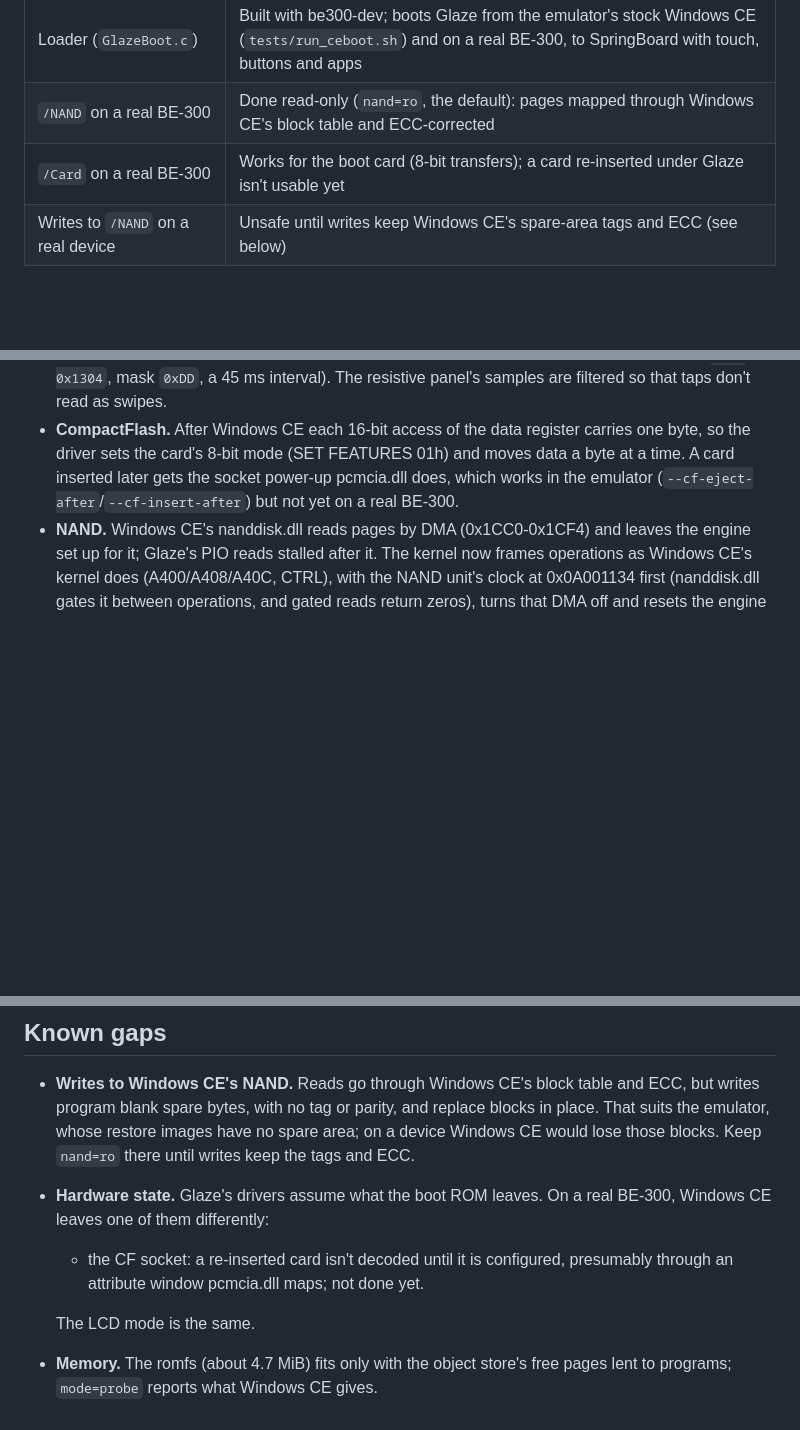
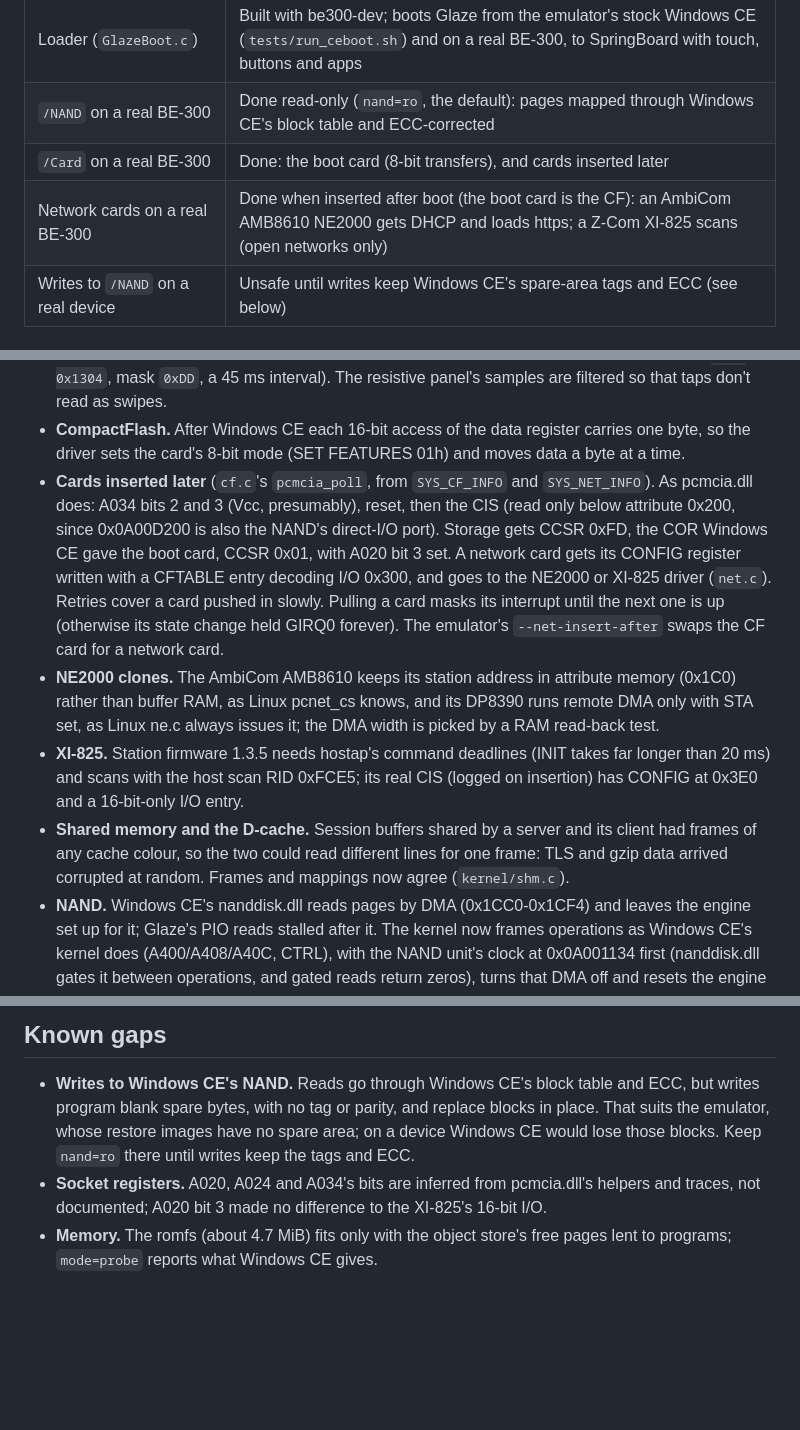
Before and after one commit to jroark/glaze-os, a Markdown page: docs/GLAZEBOOT.md, 3 parts joined by grey strips. Rendered like a GitHub page; blank space fills up the shorter version.

Commit message:
docs: CF and network cards inserted after boot, NE2000 clones, XI-825, shm colours
Co-Authored-By: Claude Opus 5.5 <noreply@anthropic.com>

```diff
--- a/docs/GLAZEBOOT.md
+++ b/docs/GLAZEBOOT.md
@@ -21,7 +21,8 @@ In a RAM boot:
 | Trampoline and hand-over plan | Done; tested natively (`make -C host glazeboot-test`), in the emulator, and on a real BE-300 |
 | Loader (`GlazeBoot.c`) | Built with be300-dev; boots Glaze from the emulator's stock Windows CE (`tests/run_ceboot.sh`) and on a real BE-300, to SpringBoard with touch, buttons and apps |
 | `/NAND` on a real BE-300 | Done read-only (`nand=ro`, the default): pages mapped through Windows CE's block table and ECC-corrected |
-| `/Card` on a real BE-300 | Works for the boot card (8-bit transfers); a card re-inserted under Glaze isn't usable yet |
+| `/Card` on a real BE-300 | Done: the boot card (8-bit transfers), and cards inserted later |
+| Network cards on a real BE-300 | Done when inserted after boot (the boot card is the CF): an AmbiCom AMB8610 NE2000 gets DHCP and loads https; a Z-Com XI-825 scans (open networks only) |
 | Writes to `/NAND` on a real device | Unsafe until writes keep Windows CE's spare-area tags and ECC (see below) |
 
 ## Using it
@@ -178,9 +179,29 @@ None of these showed in the emulator:
   panel's samples are filtered so that taps don't read as swipes.
 - **CompactFlash.** After Windows CE each 16-bit access of the data register
   carries one byte, so the driver sets the card's 8-bit mode (SET FEATURES
-  01h) and moves data a byte at a time. A card inserted later gets the
-  socket power-up pcmcia.dll does, which works in the emulator
-  (`--cf-eject-after`/`--cf-insert-after`) but not yet on a real BE-300.
+  01h) and moves data a byte at a time.
+- **Cards inserted later** (`cf.c`'s `pcmcia_poll`, from `SYS_CF_INFO` and
+  `SYS_NET_INFO`). As pcmcia.dll does: A034 bits 2 and 3 (Vcc, presumably),
+  reset, then the CIS (read only below attribute 0x200, since 0x0A00D200 is
+  also the NAND's direct-I/O port). Storage gets CCSR 0xFD, the COR Windows
+  CE gave the boot card, CCSR 0x01, with A020 bit 3 set. A network card gets
+  its CONFIG register written with a CFTABLE entry decoding I/O 0x300, and
+  goes to the NE2000 or XI-825 driver (`net.c`). Retries cover a card pushed
+  in slowly. Pulling a card masks its interrupt until the next one is up
+  (otherwise its state change held GIRQ0 forever). The emulator's
+  `--net-insert-after` swaps the CF card for a network card.
+- **NE2000 clones.** The AmbiCom AMB8610 keeps its station address in
+  attribute memory (0x1C0) rather than buffer RAM, as Linux pcnet_cs knows,
+  and its DP8390 runs remote DMA only with STA set, as Linux ne.c always
+  issues it; the DMA width is picked by a RAM read-back test.
+- **XI-825.** Station firmware 1.3.5 needs hostap's command deadlines (INIT
+  takes far longer than 20 ms) and scans with the host scan RID 0xFCE5; its
+  real CIS (logged on insertion) has CONFIG at 0x3E0 and a 16-bit-only I/O
+  entry.
+- **Shared memory and the D-cache.** Session buffers shared by a server and
+  its client had frames of any cache colour, so the two could read different
+  lines for one frame: TLS and gzip data arrived corrupted at random. Frames
+  and mappings now agree (`kernel/shm.c`).
 - **NAND.** Windows CE's nanddisk.dll reads pages by DMA (0x1CC0-0x1CF4) and
   leaves the engine set up for it; Glaze's PIO reads stalled after it. The
   kernel now frames operations as Windows CE's kernel does (A400/A408/A40C,
@@ -223,11 +244,8 @@ SpringBoard on the emulator.
   replace blocks in place. That suits the emulator, whose restore images have
   no spare area; on a device Windows CE would lose those blocks. Keep
   `nand=ro` there until writes keep the tags and ECC.
-- **Hardware state.** Glaze's drivers assume what the boot ROM leaves. On a
-  real BE-300, Windows CE leaves one of them differently:
-  - the CF socket: a re-inserted card isn't decoded until it is configured,
-    presumably through an attribute window pcmcia.dll maps; not done yet.
-
-  The LCD mode is the same.
+- **Socket registers.** A020, A024 and A034's bits are inferred from
+  pcmcia.dll's helpers and traces, not documented; A020 bit 3 made no
+  difference to the XI-825's 16-bit I/O.
 - **Memory.** The romfs (about 4.7 MiB) fits only with the object store's free
   pages lent to programs; `mode=probe` reports what Windows CE gives.
```
Also changed, not shown: docs/WIFI.md (+6 -2 lines).
